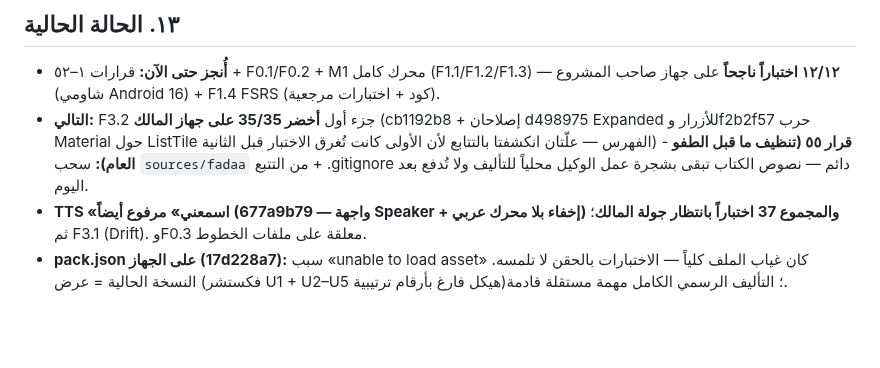
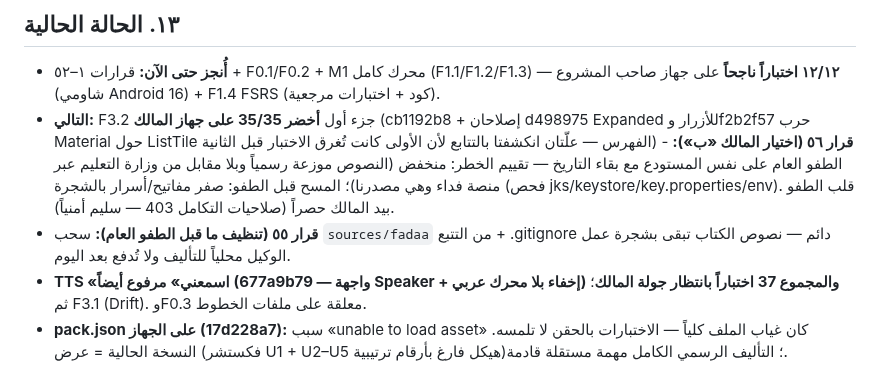
Before and after one commit to hady-albnnai/Almorshed, a Markdown page: docs/14-EXECUTION-PLAN-FLUTTER-SUPABASE.md, the part around the change. Drawn GitHub-style; blank space fills up the shorter version.

Commit message:
docs/14: قرار ٥٦ — الطفو العام بنفس المستودع (اختيار المالك «ب») مع مسح الكامن الحساس الموثق
Co-authored-by: arena-agent <297053741+arena-agent@users.noreply.github.com>

```diff
--- a/docs/14-EXECUTION-PLAN-FLUTTER-SUPABASE.md
+++ b/docs/14-EXECUTION-PLAN-FLUTTER-SUPABASE.md
@@ -258,7 +258,8 @@ Almorshed/
 
 ## ١٣. الحالة الحالية
 - **أُنجز حتى الآن:** قرارات ١–٥٢ + F0.1/F0.2 + M1 محرك كامل (F1.1/F1.2/F1.3) — **١٢/١٢ اختباراً ناجحاً** على جهاز صاحب المشروع (شاومي Android 16) + F1.4 FSRS (كود + اختبارات مرجعية).
-- **التالي:** F3.2 جزء أول **أخضر 35/35 على جهاز المالك** (cb1192b8 + إصلاحان d498975 Expanded للأزرار وf2b2f57 حرب Material حول ListTile الفهرس — علّتان انكشفتا بالتتابع لأن الأولى كانت تُغرق الاختبار قبل الثانية) - **قرار ٥٥ (تنظيف ما قبل الطفو العام):** سحب `sources/fadaa` من التتبع + .gitignore دائم — نصوص الكتاب تبقى بشجرة عمل الوكيل محلياً للتأليف ولا تُدفع بعد اليوم.
+- **التالي:** F3.2 جزء أول **أخضر 35/35 على جهاز المالك** (cb1192b8 + إصلاحان d498975 Expanded للأزرار وf2b2f57 حرب Material حول ListTile الفهرس — علّتان انكشفتا بالتتابع لأن الأولى كانت تُغرق الاختبار قبل الثانية) - **قرار ٥٦ (اختيار المالك «ب»):** الطفو العام على نفس المستودع مع بقاء التاريخ — تقييم الخطر: منخفض (النصوص موزعة رسمياً وبلا مقابل من وزارة التعليم عبر منصة فداء وهي مصدرنا)؛ المسح قبل الطفو: صفر مفاتيح/أسرار بالشجرة (فحص jks/keystore/key.properties/env). قلب الطفو بيد المالك حصراً (صلاحيات التكامل 403 — سليم أمنياً).
+- **قرار ٥٥ (تنظيف ما قبل الطفو العام):** سحب `sources/fadaa` من التتبع + .gitignore دائم — نصوص الكتاب تبقى بشجرة عمل الوكيل محلياً للتأليف ولا تُدفع بعد اليوم.
 - **TTS «اسمعني» مرفوع أيضاً (677a9b79 — واجهة Speaker + إخفاء بلا محرك عربي) والمجموع 37 اختباراً بانتظار جولة المالك**؛ ثم F3.1 (Drift). وF0.3 معلقة على ملفات الخطوط.
 - **pack.json على الجهاز (17d228a7):** سبب «unable to load asset» كان غياب الملف كلياً — الاختبارات بالحقن لا تلمسه. النسخة الحالية = عرض (فكستشر U1 + U2–U5 هيكل فارغ بأرقام ترتيبية)؛ التأليف الرسمي الكامل مهمة مستقلة قادمة.
 - **معوّقات:** شعار loraneem-tech (بانتظار رفع صاحب المشروع — لا يسدّ M0–M3).
```
